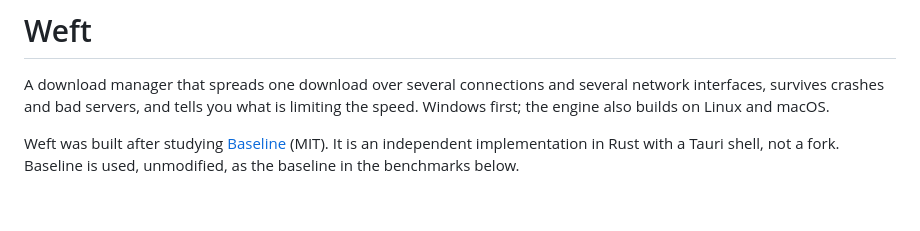
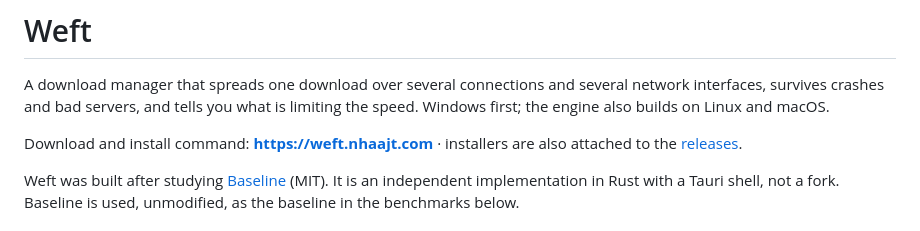
Before and after one commit to nhaajtt/confluo, a Markdown page: README.md, the part around the change. Drawn GitHub-style; blank space fills up the shorter version.

```diff
--- a/README.md
+++ b/README.md
@@ -3,6 +3,9 @@
 A download manager that spreads one download over several connections and several
 network interfaces, survives crashes and bad servers, and tells you what is limiting
 the speed. Windows first; the engine also builds on Linux and macOS.
+
+Download and install command: **https://weft.nhaajt.com** · installers are also attached to the
+[releases](https://github.com/nhaajtt/weft/releases).
 
 Weft was built after studying [Baseline](https://github.com/example/baseline) (MIT). It is an
 independent implementation in Rust with a Tauri shell, not a fork. Baseline is used, unmodified,
```
Also changed, not shown: site/icon.png, 8 other files.
